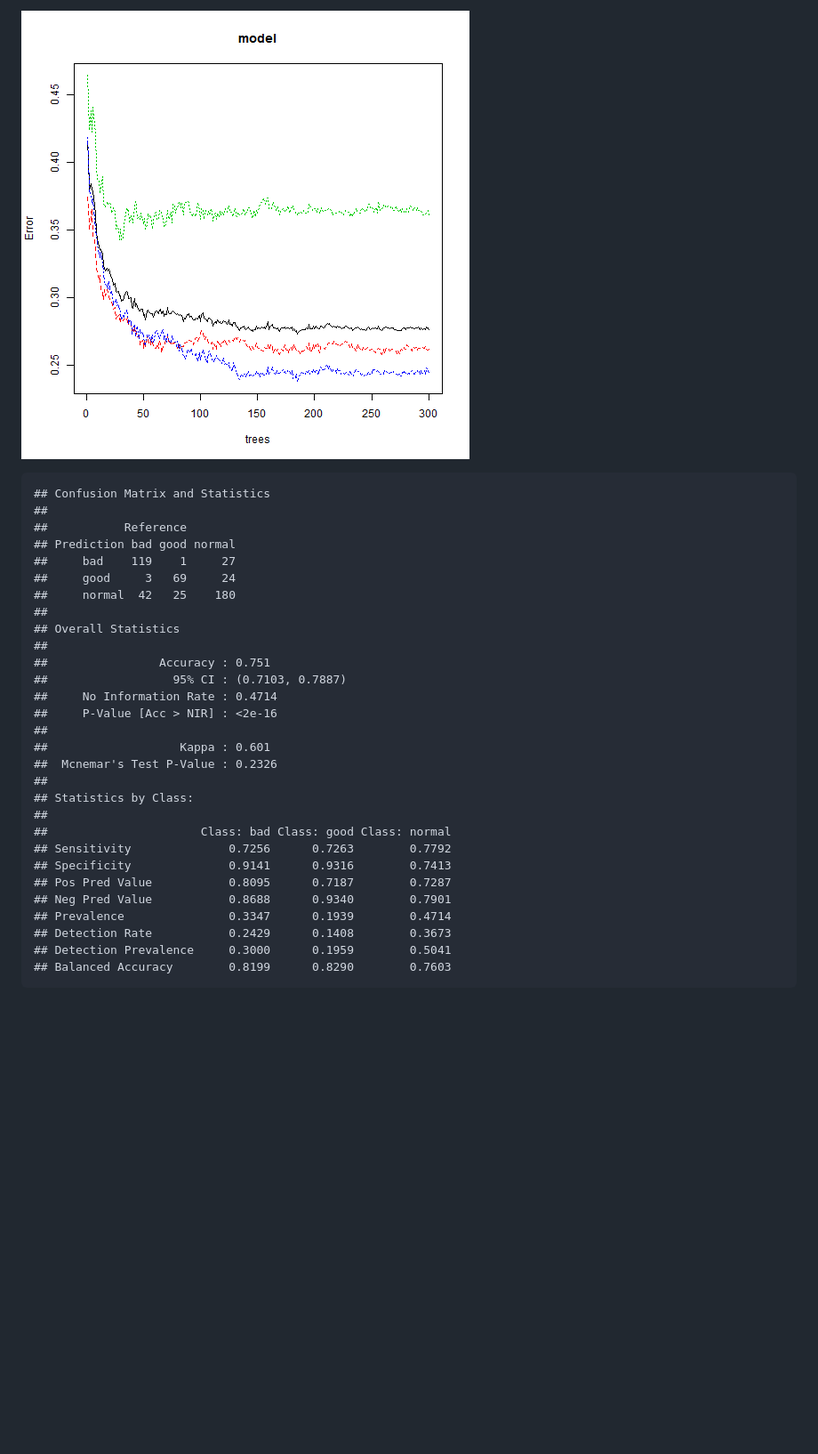
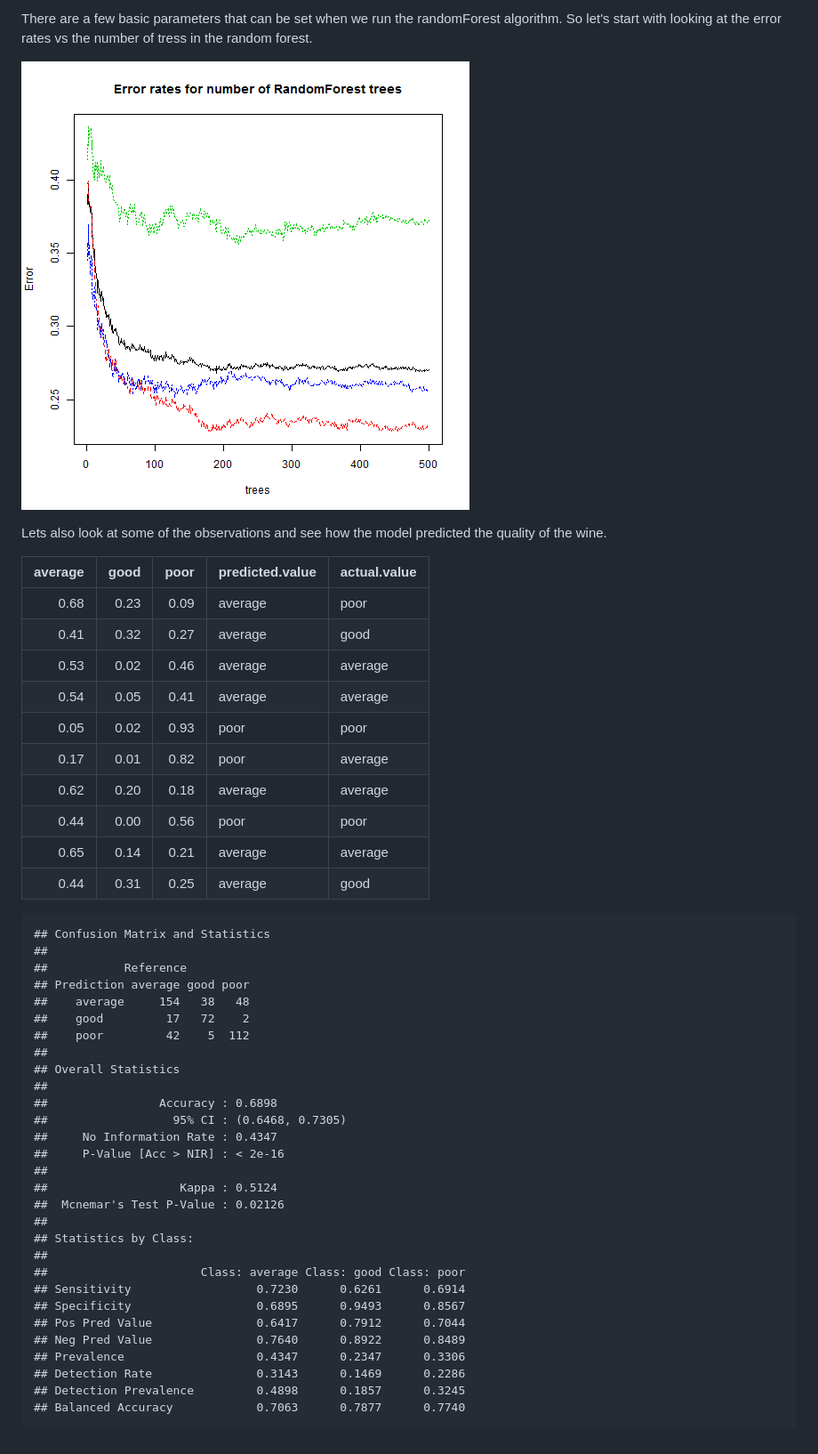
Before and after one commit to Datascience102/WineProject, a Markdown page: Main.md, the part around the change printed below. Shown: that part at 89% size. GitHub-like rendering; pictures changed too: figure/unnamed-chunk-12-1.png, figure/unnamed-chunk-13-1.png (added); blank space fills up the shorter version.

````diff
--- a/Main.md
+++ b/Main.md
@@ -213,35 +192,54 @@ It is time now to run a the classification algorithm on the data set. We have ch
 
-![plot of chunk unnamed-chunk-12](figure/unnamed-chunk-12-1.png)
+There are a few basic parameters that can be set when we run the randomForest algorithm. So let's start with looking at the error rates vs the number of tress in the random forest.
+
+![plot of chunk unnamed-chunk-13](figure/unnamed-chunk-13-1.png)
+
+
+Lets also look at some of the observations and see how the model predicted the quality of the wine.
+
+
+| average| good| poor|predicted.value |actual.value |
+|-------:|----:|----:|:---------------|:------------|
+|    0.68| 0.23| 0.09|average         |poor         |
+|    0.41| 0.32| 0.27|average         |good         |
+|    0.53| 0.02| 0.46|average         |average      |
+|    0.54| 0.05| 0.41|average         |average      |
+|    0.05| 0.02| 0.93|poor            |poor         |
+|    0.17| 0.01| 0.82|poor            |average      |
+|    0.62| 0.20| 0.18|average         |average      |
+|    0.44| 0.00| 0.56|poor            |poor         |
+|    0.65| 0.14| 0.21|average         |average      |
+|    0.44| 0.31| 0.25|average         |good         |
 
 
 ```
 ## Confusion Matrix and Statistics
 ##
 ##           Reference
-## Prediction bad good normal
-##     bad    119    1     27
-##     good     3   69     24
-##     normal  42   25    180
+## Prediction average good poor
+##    average     154   38   48
+##    good         17   72    2
+##    poor         42    5  112
 ##
 ## Overall Statistics
 ##
-##                Accuracy : 0.751
-##                  95% CI : (0.7103, 0.7887)
-##     No Information Rate : 0.4714
-##     P-Value [Acc > NIR] : <2e-16
+##                Accuracy : 0.6898
+##                  95% CI : (0.6468, 0.7305)
+##     No Information Rate : 0.4347
+##     P-Value [Acc > NIR] : < 2e-16
 ##
-##                   Kappa : 0.601
-##  Mcnemar's Test P-Value : 0.2326
+##                   Kappa : 0.5124
+##  Mcnemar's Test P-Value : 0.02126
 ##
 ## Statistics by Class:
 ##
-##                      Class: bad Class: good Class: normal
-## Sensitivity              0.7256      0.7263        0.7792
-## Specificity              0.9141      0.9316        0.7413
-## Pos Pred Value           0.8095      0.7187        0.7287
-## Neg Pred Value           0.8688      0.9340        0.7901
-## Prevalence               0.3347      0.1939        0.4714
-## Detection Rate           0.2429      0.1408        0.3673
-## Detection Prevalence     0.3000      0.1959        0.5041
-## Balanced Accuracy        0.8199      0.8290        0.7603
+##                      Class: average Class: good Class: poor
+## Sensitivity                  0.7230      0.6261      0.6914
+## Specificity                  0.6895      0.9493      0.8567
+## Pos Pred Value               0.6417      0.7912      0.7044
+## Neg Pred Value               0.7640      0.8922      0.8489
+## Prevalence                   0.4347      0.2347      0.3306
+## Detection Rate               0.3143      0.1469      0.2286
+## Detection Prevalence         0.4898      0.1857      0.3245
+## Balanced Accuracy            0.7063      0.7877      0.7740
 ```
````
Also changed, not shown: other parts of Main.md (+38 -59 lines), figure/unnamed-chunk-10-1.png, figure/unnamed-chunk-11-1.png, figure/unnamed-chunk-9-1.png, 2 other files.
